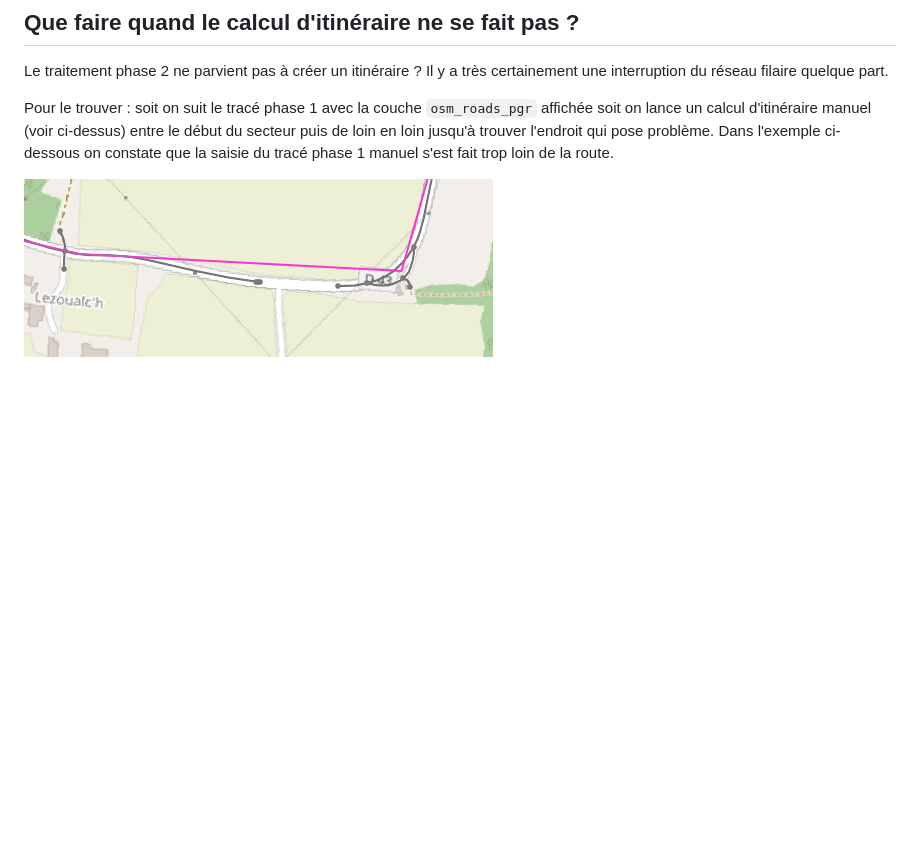
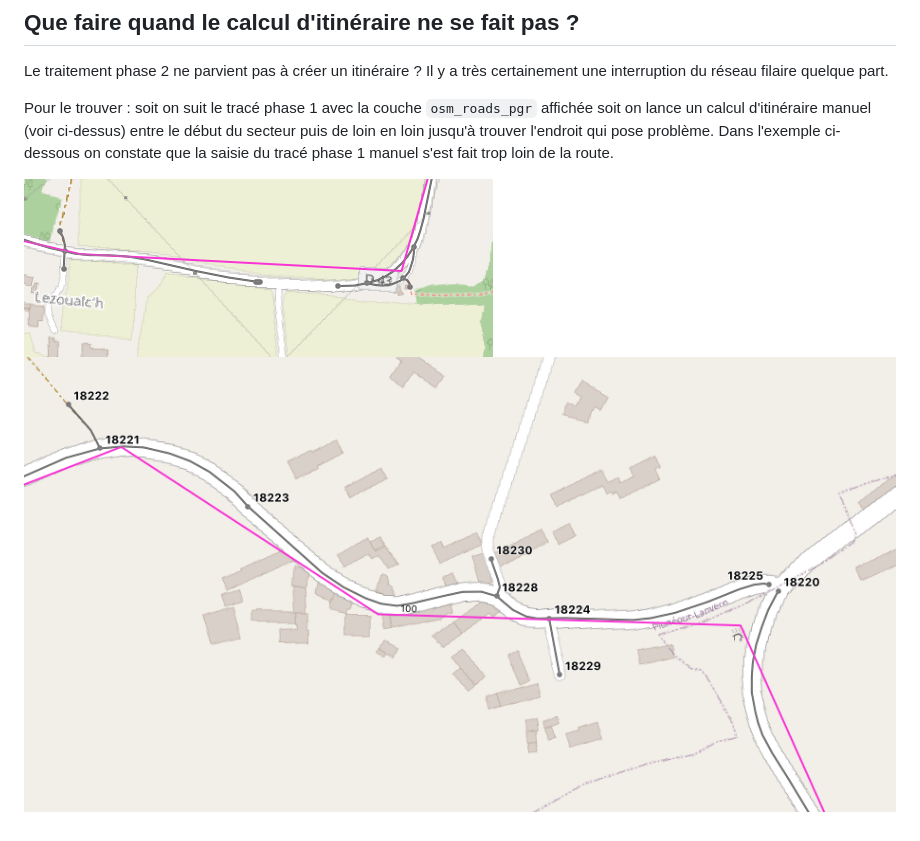
Before and after one commit to osm-bzh/ar_redadeg, a Markdown page: patch_manuel_routes.md, the part around the change. GitHub-like rendering; pictures changed too: docs/images/calcul_iti_interruption_02.png (added); blank space fills up the shorter version.

Commit message:
doc interruption tracé pgr

```diff
--- a/patch_manuel_routes.md
+++ b/patch_manuel_routes.md
@@ -130,4 +130,5 @@ Il y a très certainement une interruption du réseau filaire quelque part.
 
 Pour le trouver : soit on suit le tracé phase 1 avec la couche `osm_roads_pgr` affichée soit on lance un calcul d'itinéraire manuel (voir ci-dessus) entre le début du secteur puis de loin en loin jusqu'à trouver l'endroit qui pose problème. Dans l'exemple ci-dessous on constate que la saisie du tracé phase 1 manuel s'est fait trop loin de la route.
 
-![](docs/images/calcul_iti_interruption.png)
+![](docs/images/calcul_iti_interruption_01.png)
+![](docs/images/calcul_iti_interruption_02.png)
```
Also changed, not shown: docs/images/calcul_iti_interruption_01.png (renamed from docs/images/calcul_iti_interruption.png).
